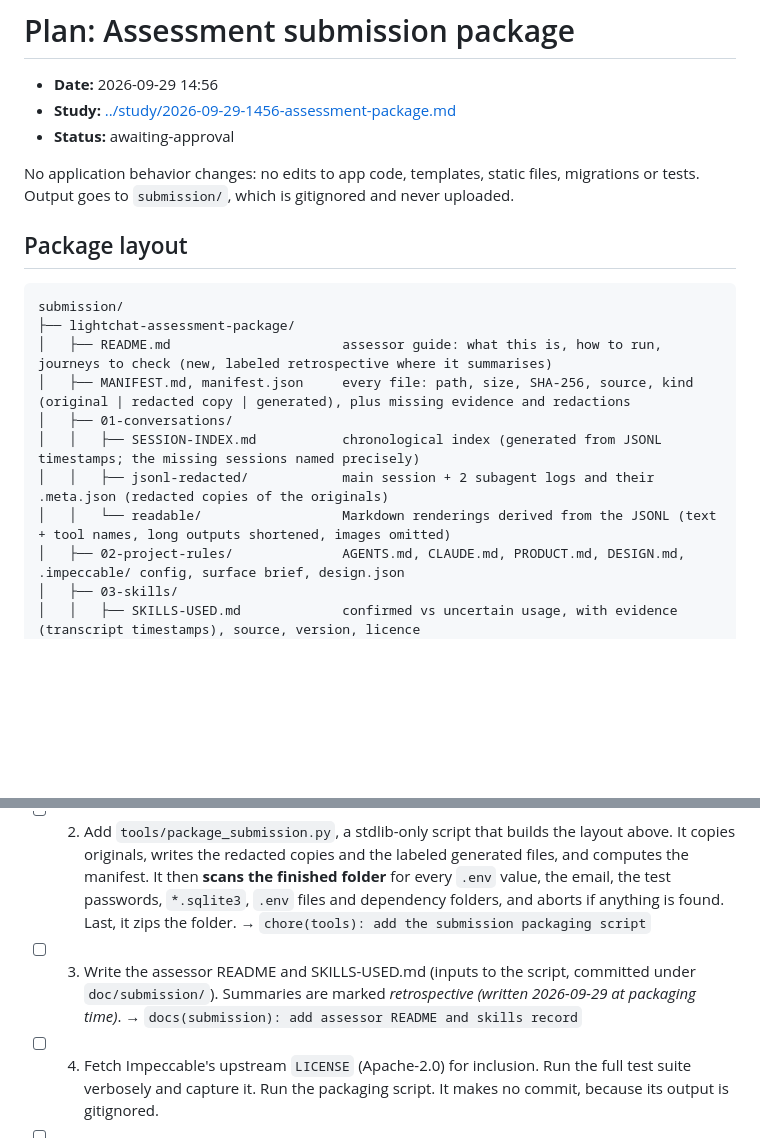
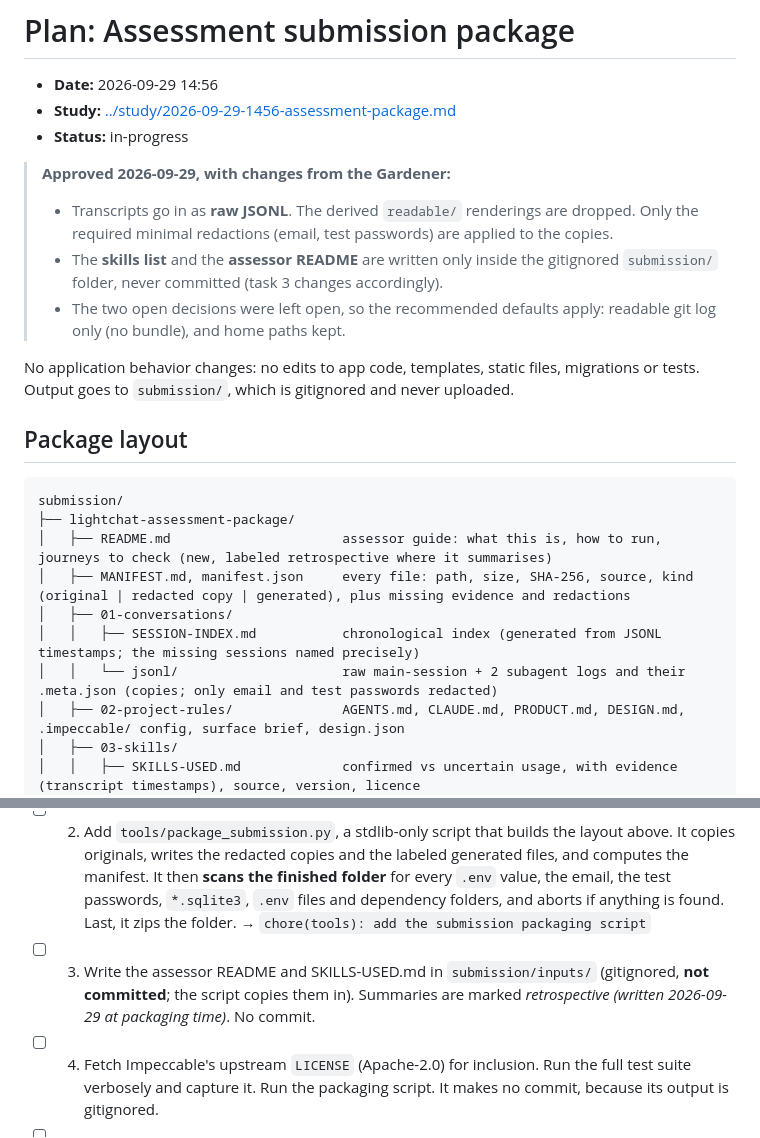
Before and after one commit to ShmuelNg1212/LightChat, a Markdown page: doc/plan/2026-09-29-1456-assessment-package.md, 2 parts joined by grey strips. GitHub-like rendering; blank space fills up the shorter version.

```diff
--- a/doc/plan/2026-09-29-1456-assessment-package.md
+++ b/doc/plan/2026-09-29-1456-assessment-package.md
@@ -2,7 +2,12 @@
 
 - **Date:** 2026-09-29 14:56
 - **Study:** [../study/2026-09-29-1456-assessment-package.md](../study/2026-09-29-1456-assessment-package.md)
-- **Status:** awaiting-approval
+- **Status:** in-progress
+
+> **Approved 2026-09-29, with changes from the Gardener:**
+> - Transcripts go in as **raw JSONL**. The derived `readable/` renderings are dropped. Only the required minimal redactions (email, test passwords) are applied to the copies.
+> - The **skills list** and the **assessor README** are written only inside the gitignored `submission/` folder, never committed (task 3 changes accordingly).
+> - The two open decisions were left open, so the recommended defaults apply: readable git log only (no bundle), and home paths kept.
 
 No application behavior changes: no edits to app code, templates, static files, migrations or tests. Output goes to `submission/`, which is gitignored and never uploaded.
 
@@ -15,8 +20,7 @@ submission/
 │   ├── MANIFEST.md, manifest.json     every file: path, size, SHA-256, source, kind (original | redacted copy | generated), plus missing evidence and redactions
 │   ├── 01-conversations/
 │   │   ├── SESSION-INDEX.md           chronological index (generated from JSONL timestamps; the missing sessions named precisely)
-│   │   ├── jsonl-redacted/            main session + 2 subagent logs and their .meta.json (redacted copies of the originals)
-│   │   └── readable/                  Markdown renderings derived from the JSONL (text + tool names, long outputs shortened, images omitted)
+│   │   └── jsonl/                     raw main-session + 2 subagent logs and their .meta.json (copies; only email and test passwords redacted)
 │   ├── 02-project-rules/              AGENTS.md, CLAUDE.md, PRODUCT.md, DESIGN.md, .impeccable/ config, surface brief, design.json
 │   ├── 03-skills/
 │   │   ├── SKILLS-USED.md             confirmed vs uncertain usage, with evidence (transcript timestamps), source, version, licence
@@ -49,7 +53,7 @@ Excluded entirely: `.env`, all `*.sqlite3` databases, `.venv/`, `node_modules/`,
 
 - [ ] 1. Add `submission/` to `.gitignore`. → `chore: ignore the local submission package`
 - [ ] 2. Add `tools/package_submission.py`, a stdlib-only script that builds the layout above. It copies originals, writes the redacted copies and the labeled generated files, and computes the manifest. It then **scans the finished folder** for every `.env` value, the email, the test passwords, `*.sqlite3`, `.env` files and dependency folders, and aborts if anything is found. Last, it zips the folder. → `chore(tools): add the submission packaging script`
-- [ ] 3. Write the assessor README and SKILLS-USED.md (inputs to the script, committed under `doc/submission/`). Summaries are marked *retrospective (written 2026-09-29 at packaging time)*. → `docs(submission): add assessor README and skills record`
+- [ ] 3. Write the assessor README and SKILLS-USED.md in `submission/inputs/` (gitignored, **not committed**; the script copies them in). Summaries are marked *retrospective (written 2026-09-29 at packaging time)*. No commit.
 - [ ] 4. Fetch Impeccable's upstream `LICENSE` (Apache-2.0) for inclusion. Run the full test suite verbosely and capture it. Run the packaging script. It makes no commit, because its output is gitignored.
 - [ ] 5. Verify:
   - unzip into the scratchpad and re-run the secret scan on the extracted files;
```
Also changed, not shown: doc/study/2026-09-29-1456-assessment-package.md (+1 -1 lines), doc/wiki/README.md (+1 -1 lines).
